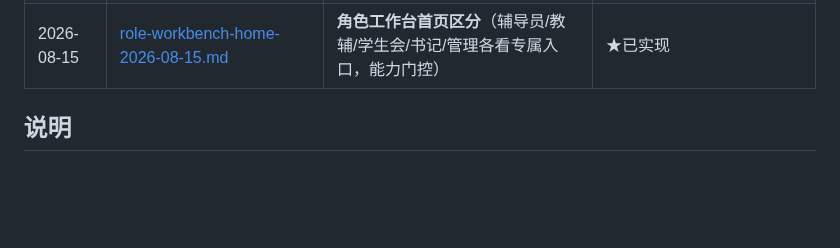
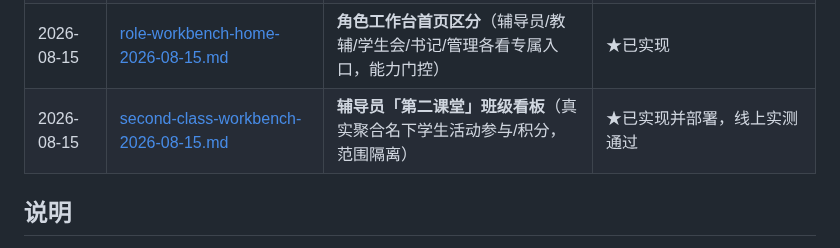
Before and after one commit to dll/wxx, a Markdown page: docs/agent-review/README.md, the part around the change. Drawn GitHub-style; blank space fills up the shorter version.

Commit message:
docs(second-class): 登记第二课堂班级看板落地审查报告 + agent-review README

```diff
--- a/docs/agent-review/README.md
+++ b/docs/agent-review/README.md
@@ -23,6 +23,7 @@
 | 2026-08-15 | [secretary-outcome-dashboard-2026-08-15.md](secretary-outcome-dashboard-2026-08-15.md) | **书记教育成果绩效大屏**（竞赛/入党/学业/毕业真实汇集；就业考研诚实占位） | ★设计定稿，待确认 |
 | 2026-08-15 | [full-role-stickiness-audit-2026-08-15.md](full-role-stickiness-audit-2026-08-15.md) | **全角色×四维审核**（学生→书记：需求契合/粘性/数据贯通/流程通畅），跨级归因未闭环 | ★已产出 |
 | 2026-08-15 | [role-workbench-home-2026-08-15.md](role-workbench-home-2026-08-15.md) | **角色工作台首页区分**（辅导员/教辅/学生会/书记/管理各看专属入口，能力门控） | ★已实现 |
+| 2026-08-15 | [second-class-workbench-2026-08-15.md](second-class-workbench-2026-08-15.md) | **辅导员「第二课堂」班级看板**（真实聚合名下学生活动参与/积分，范围隔离） | ★已实现并部署，线上实测通过 |
 
 ## 说明
 
```
Also changed, not shown: docs/agent-review/second-class-workbench-2026-08-15.md (added, +52 -0 lines).
